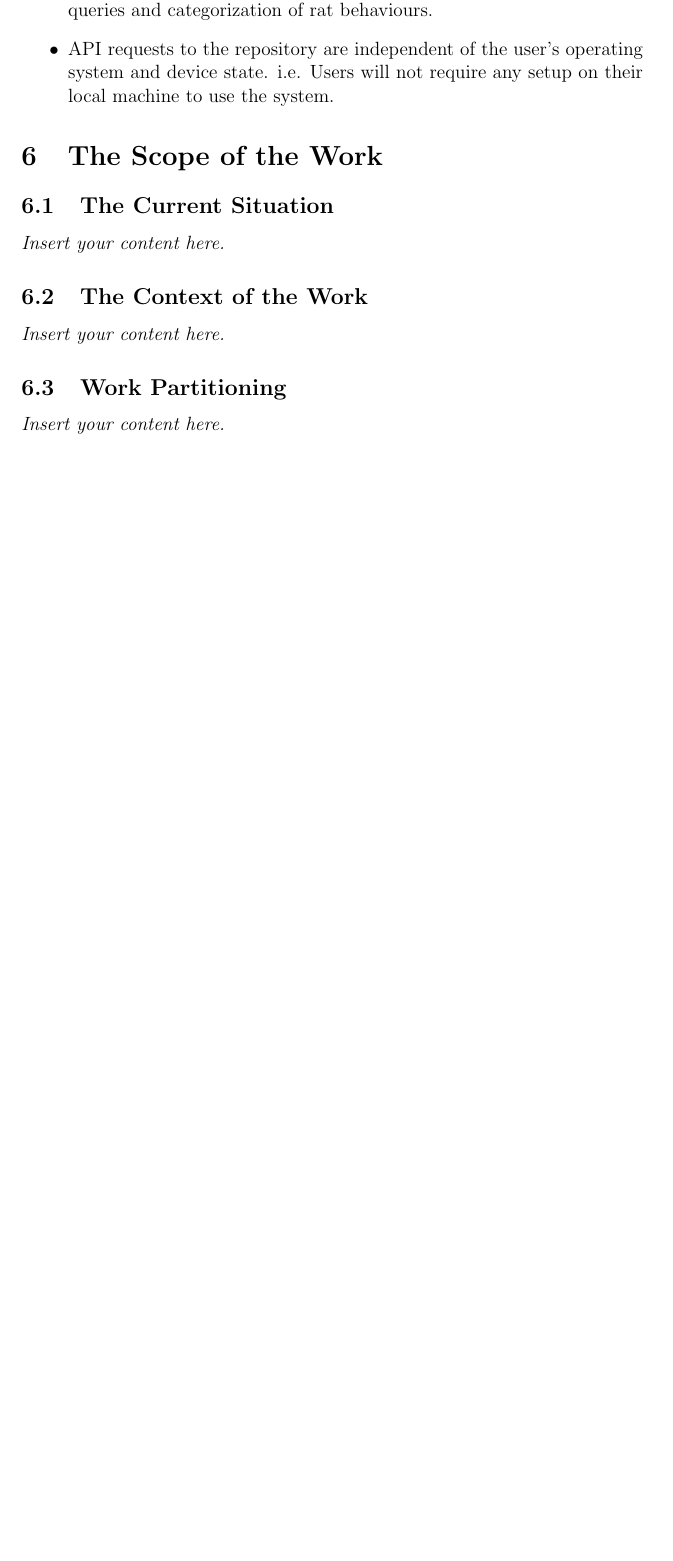
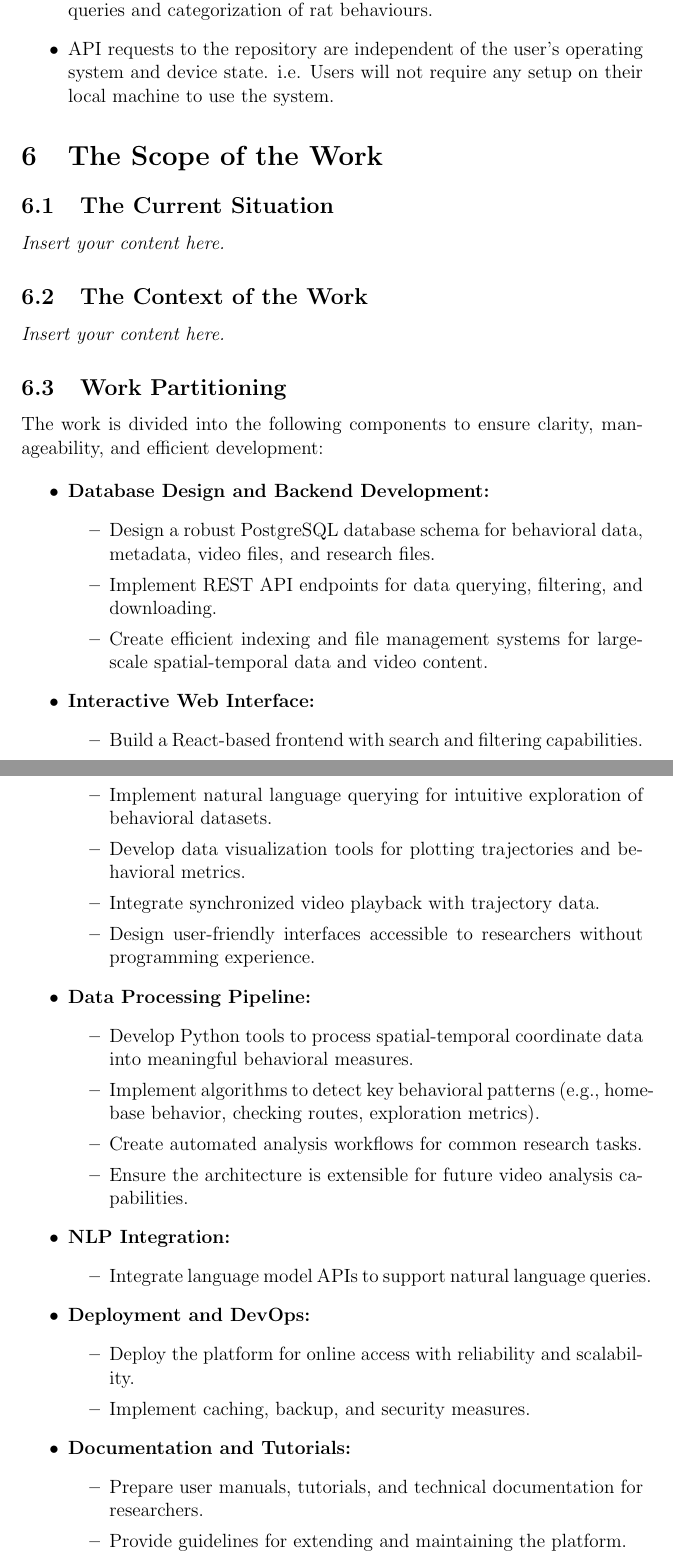
Before and after one commit to NathanPerry11/OCD-Rat-Infrastructure, a LaTeX document (docs/SRS-Volere/SRS.tex): part of page 16 of 29 before the commit and two parts of pages 16 and 17 of 31 after it, the two joined at a grey line, cut so that both start at the same text, the shorter picture padded with empty space. Compiled offline with pdfLaTeX.

Commit message:
Added 6.3

```diff
--- a/docs/SRS-Volere/SRS.tex
+++ b/docs/SRS-Volere/SRS.tex
@@ -429,7 +429,54 @@ involved in the Project}
 \subsection{The Context of the Work}
 \lips
 \subsection{Work Partitioning}
-\lips
+
+The work is divided into the following components to ensure clarity, manageability, and efficient development:
+
+\begin{itemize}
+    \item \textbf{Database Design and Backend Development:}
+        \begin{itemize}
+            \item Design a robust PostgreSQL database schema for behavioral data, metadata, video files, and research files.
+            \item Implement REST API endpoints for data querying, filtering, and downloading.
+            \item Create efficient indexing and file management systems for large-scale spatial-temporal data and video content.
+        \end{itemize}
+
+    \item \textbf{Interactive Web Interface:}
+        \begin{itemize}
+            \item Build a React-based frontend with search and filtering capabilities.
+            \item Implement natural language querying for intuitive exploration of behavioral datasets.
+            \item Develop data visualization tools for plotting trajectories and behavioral metrics.
+            \item Integrate synchronized video playback with trajectory data.
+            \item Design user-friendly interfaces accessible to researchers without programming experience.
+        \end{itemize}
+
+    \item \textbf{Data Processing Pipeline:}
+        \begin{itemize}
+            \item Develop Python tools to process spatial-temporal coordinate data into meaningful behavioral measures.
+            \item Implement algorithms to detect key behavioral patterns (e.g., home-base behavior, checking routes, exploration metrics).
+            \item Create automated analysis workflows for common research tasks.
+            \item Ensure the architecture is extensible for future video analysis capabilities.
+        \end{itemize}
+
+    \item \textbf{NLP Integration:}
+        \begin{itemize}
+            \item Integrate language model APIs to support natural language queries.
+        \end{itemize}
+
+    \item \textbf{Deployment and DevOps:}
+        \begin{itemize}
+            \item Deploy the platform for online access with reliability and scalability.
+            \item Implement caching, backup, and security measures.
+        \end{itemize}
+
+    \item \textbf{Documentation and Tutorials:}
+        \begin{itemize}
+            \item Prepare user manuals, tutorials, and technical documentation for researchers.
+            \item Provide guidelines for extending and maintaining the platform.
+        \end{itemize}
+\end{itemize}
+
+
+
 \subsection{Specifying a Business Use Case (BUC)}
 \lips
 
```
